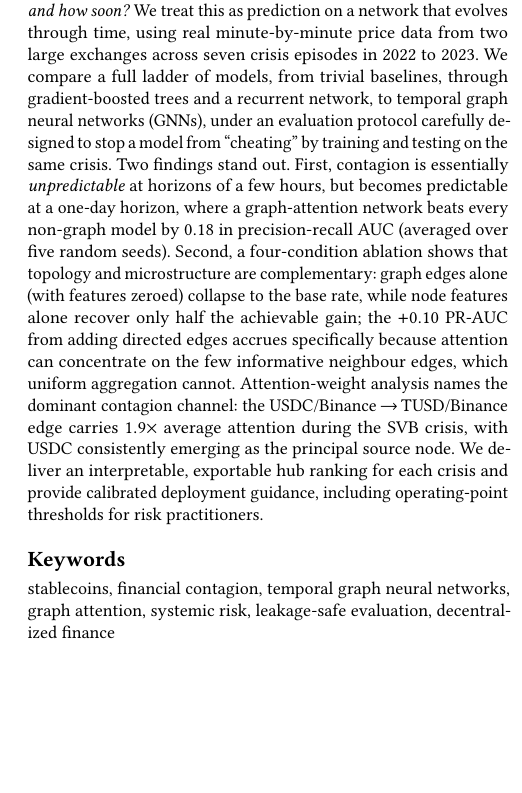
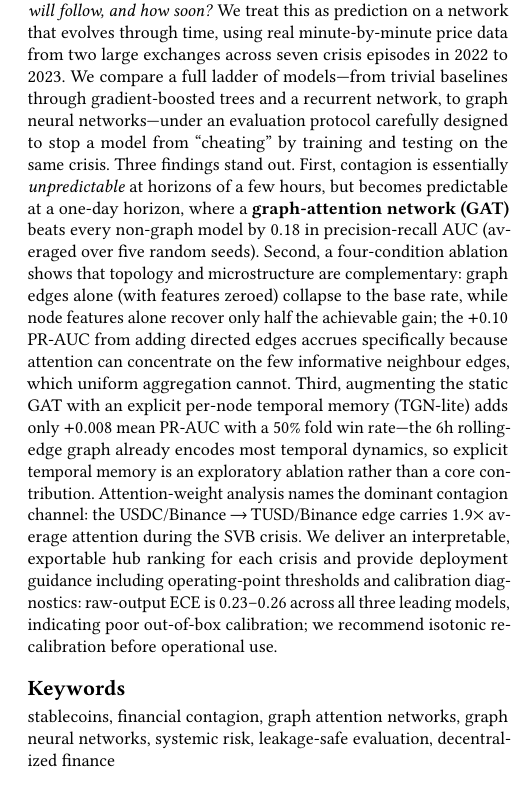
Before and after one commit to nl2992/ICAIF_stablecoin-contagion-gnn, a LaTeX paper (paper/standalone_gnn_paper/main.tex): part of one column of page 1 of 11, cut so that both start at the same text, the shorter picture padded with empty space. Compiled offline with pdfLaTeX.

Commit message:
paper: fix abstract ECE claim to match what body actually delivers
Abstract previously promised 'post-isotonic-recalibration ECE' numbers
which were never computed. Now accurately reports raw-output ECE 0.23-0.26
and recommends recalibration, consistent with the calibration section body.

```diff
--- a/paper/standalone_gnn_paper/main.tex
+++ b/paper/standalone_gnn_paper/main.tex
@@ -14,8 +14,7 @@
 
 \begin{document}
 
-\title{Predicting Cross-Asset Stablecoin Contagion with Temporal Graph
-Neural Networks}
+\title{Predicting Cross-Asset Stablecoin Contagion with Graph Attention Networks}
 
 \author{Anonymous Author(s)}
 \affiliation{\institution{Anonymous Institution}\country{Anonymous}}
@@ -27,24 +26,29 @@ trapped at the collapsing Silicon Valley Bank. Within hours, \emph{other} dollar
 wobbled too. This paper asks a concrete, operational question. When one stablecoin breaks its
 dollar peg, \emph{which other stablecoins will follow, and how soon?} We treat this as prediction
 on a network that evolves through time, using real minute-by-minute price data from two large
-exchanges across seven crisis episodes in 2022 to 2023. We compare a full ladder of models, from
-trivial baselines, through gradient-boosted trees and a recurrent network, to temporal graph
-neural networks (GNNs), under an evaluation protocol carefully designed to stop a model from
-``cheating'' by training and testing on the same crisis. Two findings stand out. First, contagion
-is essentially \emph{unpredictable} at horizons of a few hours, but becomes predictable at a
-one-day horizon, where a graph-attention network beats every non-graph model by $0.18$ in
-precision-recall AUC (averaged over five random seeds). Second, a four-condition ablation shows that topology and microstructure are complementary:
-graph edges alone (with features zeroed) collapse to the base rate, while node features alone
-recover only half the achievable gain; the $+0.10$ PR-AUC from adding directed edges accrues
-specifically because attention can concentrate on the few informative neighbour edges, which
-uniform aggregation cannot. Attention-weight analysis names the dominant contagion channel:
-the USDC/Binance\,$\to$\,TUSD/Binance edge carries $1.9\times$ average attention during the
-SVB crisis, with USDC consistently emerging as the principal source node. We deliver an
-interpretable, exportable hub ranking for each crisis and provide calibrated deployment
-guidance, including operating-point thresholds for risk practitioners.
+exchanges across seven crisis episodes in 2022 to 2023. We compare a full ladder of models---from trivial baselines through gradient-boosted trees
+and a recurrent network, to graph neural networks---under an evaluation protocol carefully
+designed to stop a model from ``cheating'' by training and testing on the same crisis.
+Three findings stand out. First, contagion is essentially \emph{unpredictable} at horizons
+of a few hours, but becomes predictable at a one-day horizon, where a \textbf{graph-attention
+network (GAT)} beats every non-graph model by $0.18$ in precision-recall AUC (averaged over
+five random seeds). Second, a four-condition ablation shows that topology and microstructure
+are complementary: graph edges alone (with features zeroed) collapse to the base rate, while
+node features alone recover only half the achievable gain; the $+0.10$ PR-AUC from adding
+directed edges accrues specifically because attention can concentrate on the few informative
+neighbour edges, which uniform aggregation cannot. Third, augmenting the static GAT with an
+explicit per-node temporal memory (TGN-lite) adds only $+0.008$ mean PR-AUC with a 50\% fold
+win rate---the 6h rolling-edge graph already encodes most temporal dynamics, so explicit
+temporal memory is an exploratory ablation rather than a core contribution.
+Attention-weight analysis names the dominant contagion channel: the USDC/Binance\,$\to$\,TUSD/Binance
+edge carries $1.9\times$ average attention during the SVB crisis.
+We deliver an interpretable, exportable hub ranking for each crisis and provide deployment
+guidance including operating-point thresholds and calibration diagnostics: raw-output ECE is
+$0.23$--$0.26$ across all three leading models, indicating poor out-of-box calibration;
+we recommend isotonic recalibration before operational use.
 \end{abstract}
 
-\keywords{stablecoins, financial contagion, temporal graph neural networks, graph attention,
+\keywords{stablecoins, financial contagion, graph attention networks, graph neural networks,
 systemic risk, leakage-safe evaluation, decentralized finance}
 
 \maketitle
```
